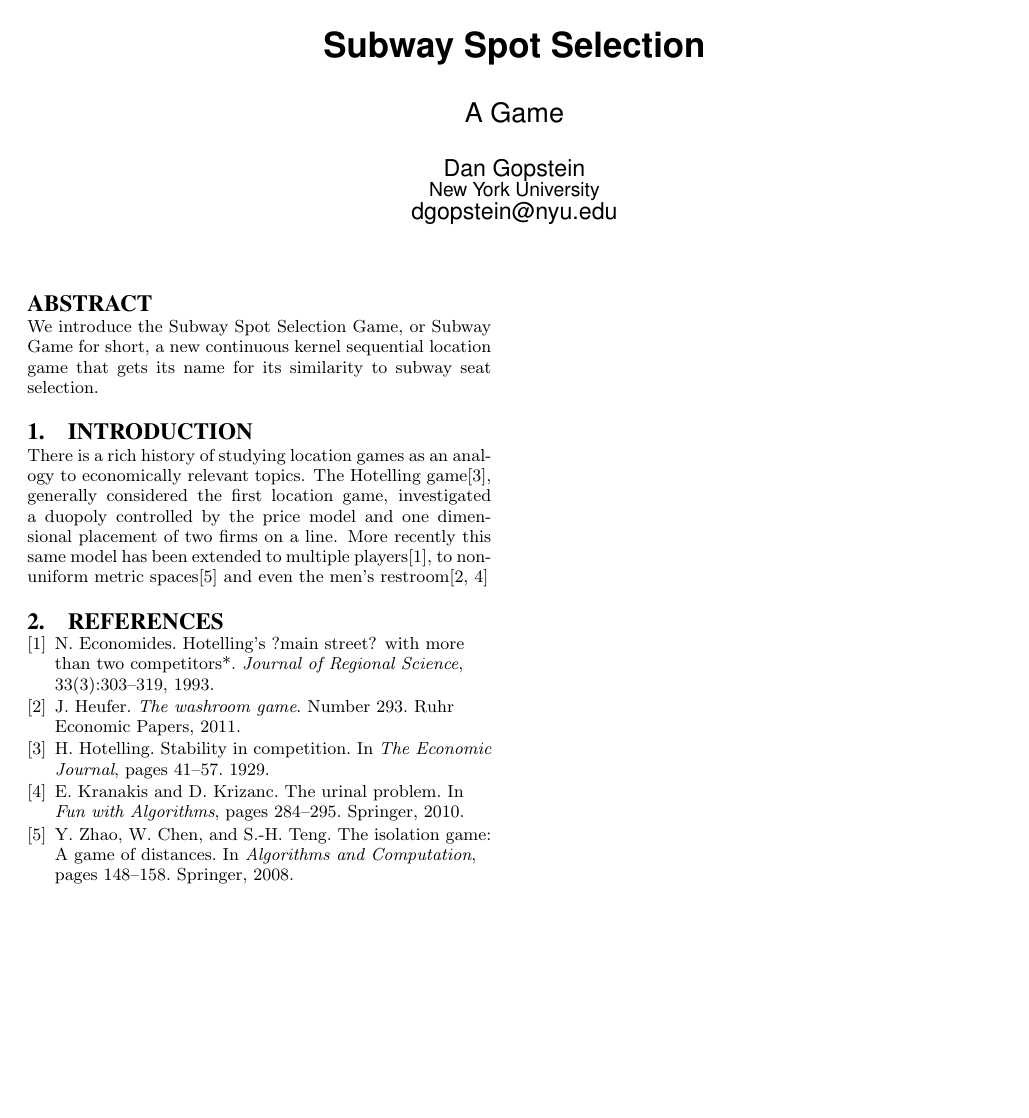
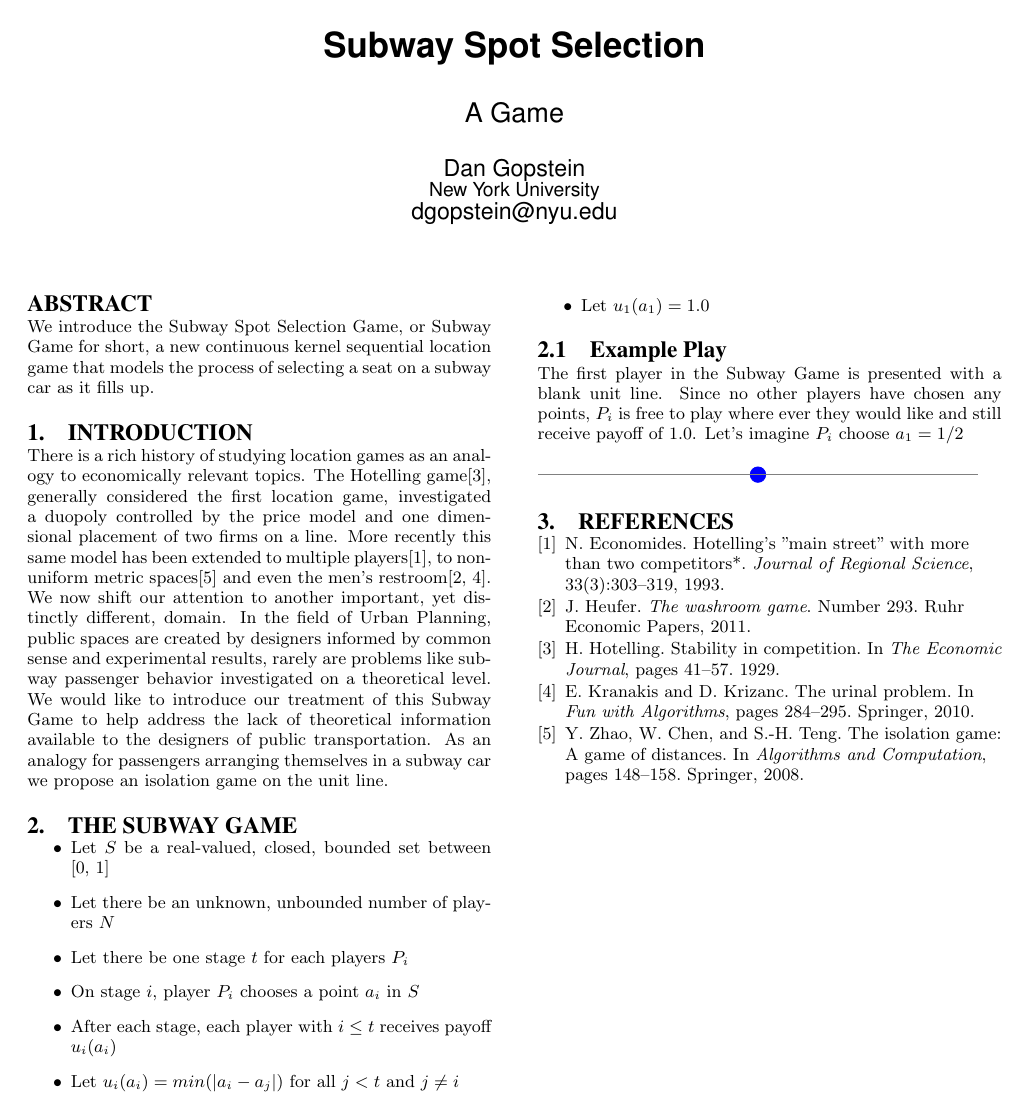
Before and after one commit to dgopstein/non-zero-subway, a LaTeX paper (paper/game.tex): the whole page. Compiled offline with pdfLaTeX.

Commit message:
First line

```diff
--- a/paper/game.tex
+++ b/paper/game.tex
@@ -1,7 +1,6 @@
 \documentclass{acm_proc_article-sp}
 
-\usepackage{graphicx}
-\graphicspath{ {images/}, {} }
+\usepackage{tikz}
 
 \begin{document}
 
@@ -20,11 +19,31 @@
 
 \maketitle
 \begin{abstract}
-We introduce the Subway Spot Selection Game, or Subway Game for short, a new continuous kernel sequential location game that gets its name for its similarity to subway seat selection.
+We introduce the Subway Spot Selection Game, or Subway Game for short, a new continuous kernel sequential location game that models the process of selecting a seat on a subway car as it fills up.
 \end{abstract}
 
 \section{Introduction}
-There is a rich history of studying location games as an analogy to economically relevant topics. The Hotelling game\cite{hotelling1990stability}, generally considered the first location game, investigated a duopoly controlled by the price model and one dimensional placement of two firms on a line. More recently this same model has been extended to multiple players\cite{economides1993hotelling}, to non-uniform metric spaces\cite{zhao2008isolation} and even the men's restroom\cite{heufer2011washroom, kranakis2010urinal}
+There is a rich history of studying location games as an analogy to economically relevant topics. The Hotelling game\cite{hotelling1990stability}, generally considered the first location game, investigated a duopoly controlled by the price model and one dimensional placement of two firms on a line. More recently this same model has been extended to multiple players\cite{economides1993hotelling}, to non-uniform metric spaces\cite{zhao2008isolation} and even the men's restroom\cite{heufer2011washroom, kranakis2010urinal}.
+\indent We now shift our attention to another important, yet distinctly different, domain. In the field of Urban Planning, public spaces are created by designers informed by common sense and experimental results, rarely are problems like subway passenger behavior investigated on a theoretical level. We would like to introduce our treatment of this Subway Game to help address the lack of theoretical information available to the designers of public transportation. As an analogy for passengers arranging themselves in a subway car we propose an isolation game on the unit line.
+
+\section{The Subway Game}
+\begin{itemize}
+\item Let $S$ be a real-valued, closed, bounded set between [0, 1]
+\item Let there be an unknown, unbounded number of players $N$
+\item Let there be one stage $t$ for each players $P_i$
+\item On stage $i$, player $P_i$ chooses a point $a_i$ in $S$
+\item After each stage, each player with $i \leq t$ receives payoff $u_i(a_i)$
+\item Let $u_i(a_i)=min(|a_i - a_j|)$ for all $j <  t$ and $j \neq i$
+\item Let $u_1(a_1)=1.0$
+\end{itemize}
+
+\subsection{Example Play}
+The first player in the Subway Game is presented with a blank unit line. Since no other players have chosen any points, $P_i$ is free to play where ever they would like and still receive payoff of $1.0$. Let's imagine $P_i$ choose $a_1=1/2$
+
+\begin{tikzpicture}[scale = 8]
+\filldraw [blue] (1/2,0) circle (.5pt);
+\draw [gray] (0,0) -- (1,0);
+\end{tikzpicture}
 
 \bibliographystyle{abbrv}
 \bibliography{game}
```
Also changed, not shown: paper/game.bib (+1 -1 lines).
